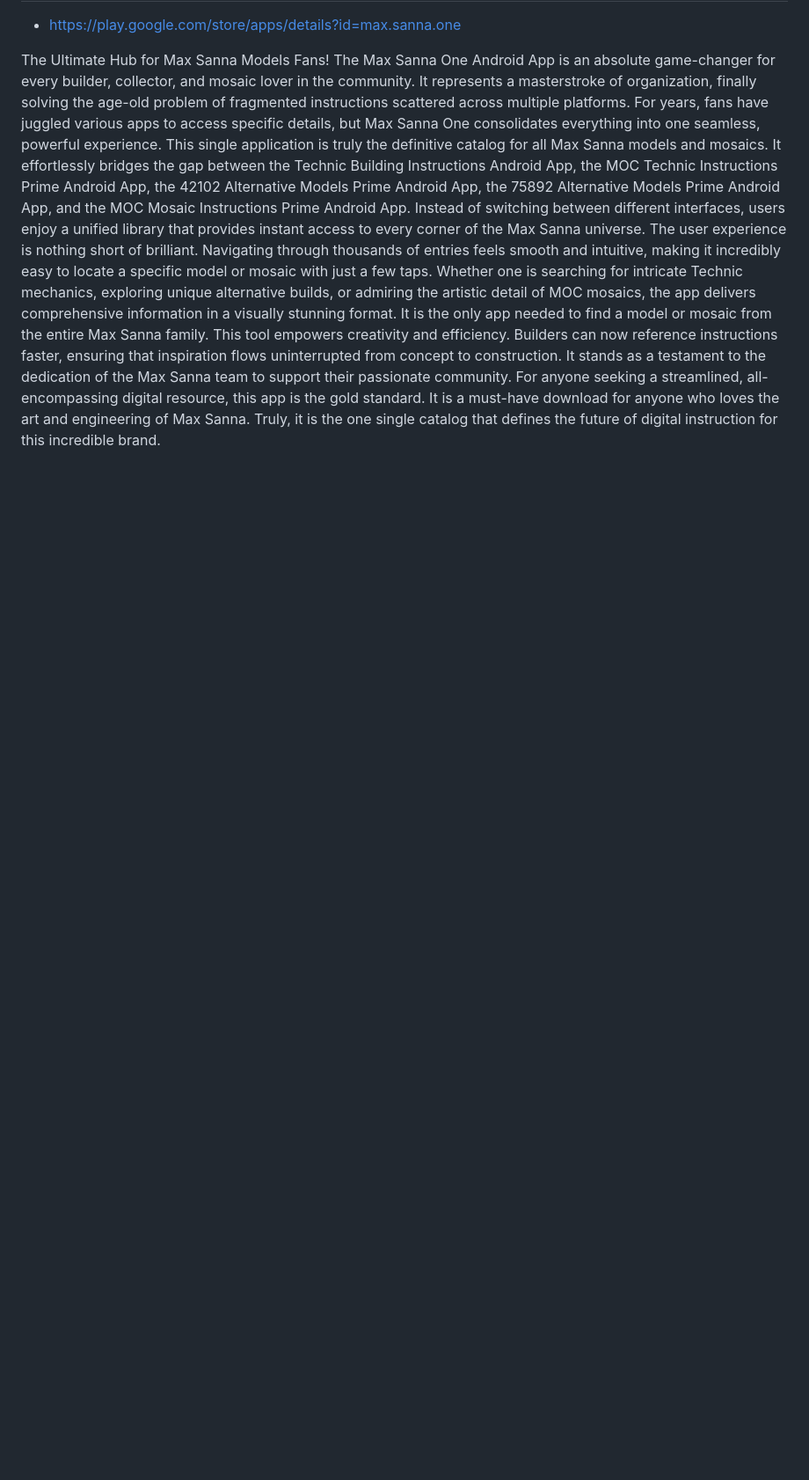
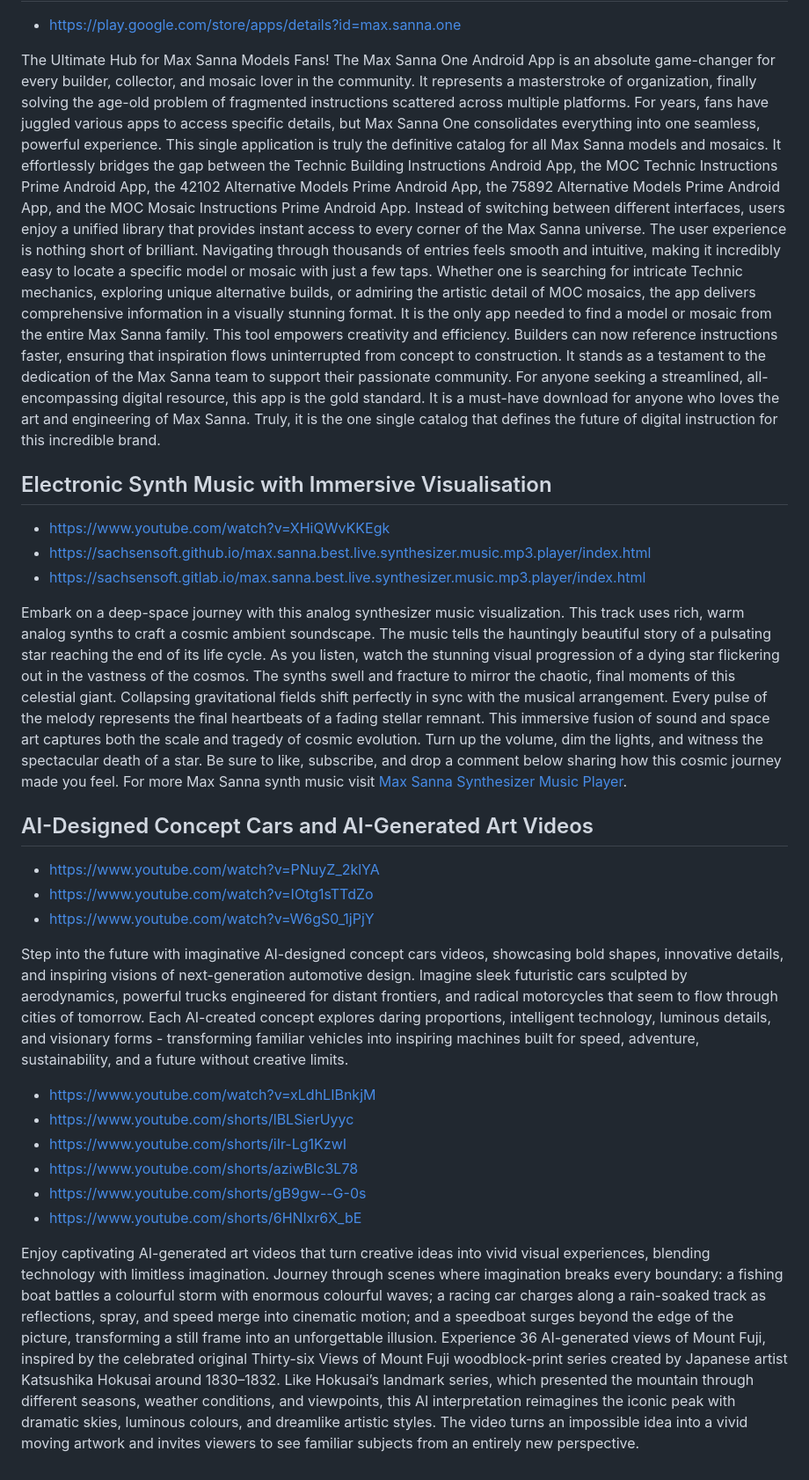
Before and after one commit to sachsensoft/sachsensoft.github.io, a Markdown page: README.md, the part around one of its changes. Shown at 88% size. Rendered like a GitHub page; blank space fills up the shorter version.

Commit message:
SACHSENSOFT - Max Sanna
SACHSENSOFT - Max Sanna

```diff
--- a/README.md
+++ b/README.md
@@ -116,3 +125,41 @@ The Ultimate Hub for Max Sanna Models Fans! The Max Sanna One Android App is an
 This single application is truly the definitive catalog for all Max Sanna models and mosaics. It effortlessly bridges the gap between the Technic Building Instructions Android App, the MOC Technic Instructions Prime Android App, the 42102 Alternative Models Prime Android App, the 75892 Alternative Models Prime Android App, and the MOC Mosaic Instructions Prime Android App. Instead of switching between different interfaces, users enjoy a unified library that provides instant access to every corner of the Max Sanna universe.
 The user experience is nothing short of brilliant. Navigating through thousands of entries feels smooth and intuitive, making it incredibly easy to locate a specific model or mosaic with just a few taps. Whether one is searching for intricate Technic mechanics, exploring unique alternative builds, or admiring the artistic detail of MOC mosaics, the app delivers comprehensive information in a visually stunning format. It is the only app needed to find a model or mosaic from the entire Max Sanna family.
 This tool empowers creativity and efficiency. Builders can now reference instructions faster, ensuring that inspiration flows uninterrupted from concept to construction. It stands as a testament to the dedication of the Max Sanna team to support their passionate community. For anyone seeking a streamlined, all-encompassing digital resource, this app is the gold standard. It is a must-have download for anyone who loves the art and engineering of Max Sanna. Truly, it is the one single catalog that defines the future of digital instruction for this incredible brand.
+
+
+## Electronic Synth Music with Immersive Visualisation
+
+- https://www.youtube.com/watch?v=XHiQWvKKEgk
+- https://sachsensoft.github.io/max.sanna.best.live.synthesizer.music.mp3.player/index.html
+- https://sachsensoft.gitlab.io/max.sanna.best.live.synthesizer.music.mp3.player/index.html
+
+Embark on a deep-space journey with this analog synthesizer music visualization. This track uses rich, warm analog synths to craft a cosmic ambient soundscape.
+The music tells the hauntingly beautiful story of a pulsating star reaching the end of its life cycle. As you listen, watch the stunning visual progression of a dying star flickering out in the vastness of the cosmos.
+The synths swell and fracture to mirror the chaotic, final moments of this celestial giant. Collapsing gravitational fields shift perfectly in sync with the musical arrangement.
+Every pulse of the melody represents the final heartbeats of a fading stellar remnant. This immersive fusion of sound and space art captures both the scale and tragedy of cosmic evolution.
+Turn up the volume, dim the lights, and witness the spectacular death of a star. Be sure to like, subscribe, and drop a comment below sharing how this cosmic journey made you feel.
+For more Max Sanna synth music visit [Max Sanna Synthesizer Music Player](https://sachsensoft.github.io/max.sanna.best.live.synthesizer.music.mp3.player/index.html).
+
+
+## AI-Designed Concept Cars and AI-Generated Art Videos
+
+- https://www.youtube.com/watch?v=PNuyZ_2klYA
+- https://www.youtube.com/watch?v=IOtg1sTTdZo
+- https://www.youtube.com/watch?v=W6gS0_1jPjY
+
+Step into the future with imaginative AI-designed concept cars videos, showcasing bold shapes, innovative details, and inspiring visions of next-generation automotive design.
+Imagine sleek futuristic cars sculpted by aerodynamics, powerful trucks engineered for distant frontiers, and radical motorcycles that seem to flow through cities of tomorrow.
+Each AI-created concept explores daring proportions, intelligent technology, luminous details, and visionary forms - transforming familiar vehicles into inspiring machines built for speed, adventure, sustainability, and a future without creative limits.
+
+- https://www.youtube.com/watch?v=xLdhLIBnkjM
+- https://www.youtube.com/shorts/lBLSierUyyc
+- https://www.youtube.com/shorts/iIr-Lg1KzwI
+- https://www.youtube.com/shorts/aziwBIc3L78
+- https://www.youtube.com/shorts/gB9gw--G-0s
+- https://www.youtube.com/shorts/6HNlxr6X_bE
+
+Enjoy captivating AI-generated art videos that turn creative ideas into vivid visual experiences, blending technology with limitless imagination.
+Journey through scenes where imagination breaks every boundary: a fishing boat battles a colourful storm with enormous colourful waves; a racing car charges along a rain-soaked track as reflections, spray, and speed merge into cinematic motion; and a speedboat surges beyond the edge of the picture, transforming a still frame into an unforgettable illusion.
+Experience 36 AI-generated views of Mount Fuji, inspired by the celebrated original Thirty-six Views of Mount Fuji woodblock-print series created by Japanese artist Katsushika Hokusai around 1830–1832.
+Like Hokusai’s landmark series, which presented the mountain through different seasons, weather conditions, and viewpoints, this AI interpretation reimagines the iconic peak with dramatic skies, luminous colours, and dreamlike artistic styles.
+The video turns an impossible idea into a vivid moving artwork and invites viewers to see familiar subjects from an entirely new perspective.
```
Also changed, not shown: other parts of README.md (+9 -0 lines).
